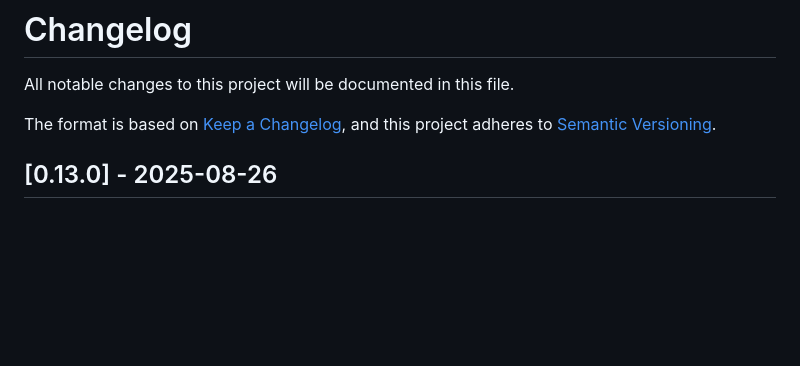
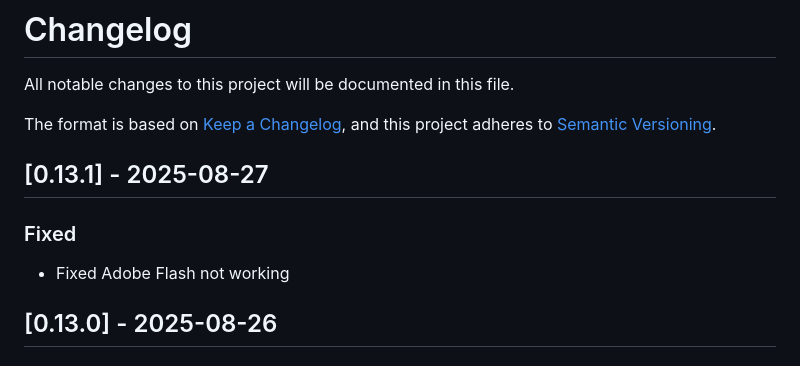
Before and after one commit to GoExport/GoExport, a Markdown page: CHANGELOG.md, the part around the change. GitHub-like rendering; blank space fills up the shorter version.

Commit message:
Update CHANGELOG.md for version 0.13.1: document fix for Adobe Flash not working

```diff
--- a/CHANGELOG.md
+++ b/CHANGELOG.md
@@ -4,6 +4,12 @@ All notable changes to this project will be documented in this file.
 
 The format is based on [Keep a Changelog](https://keepachangelog.com/en/1.0.0/),
 and this project adheres to [Semantic Versioning](https://semver.org/spec/v2.0.0.html).
+
+## [0.13.1] - 2025-08-27
+
+### Fixed
+
+- Fixed Adobe Flash not working
 
 ## [0.13.0] - 2025-08-26
 
```
